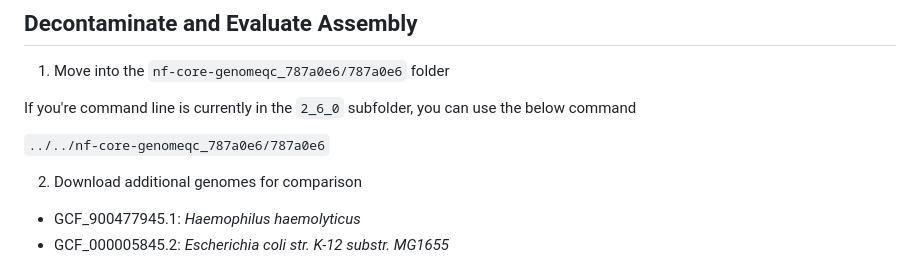
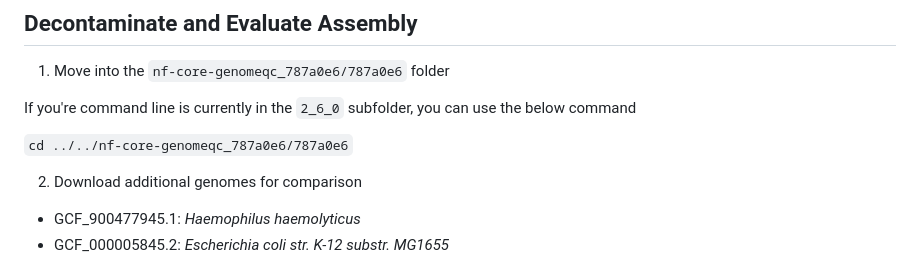
Before and after one commit to jcbioinformatics/SomeAssemblyRequired, a Markdown page: README.md, the part around the change. GitHub-like rendering.

Commit message:
Fix genomeqc navigation typo

```diff
--- a/README.md
+++ b/README.md
@@ -234,7 +234,7 @@ See bacass's documentation [here](https://github.com/nf-core/bacass/blob/master/
 
 If you're command line is currently in the `2_6_0` subfolder, you can use the below command
 
-`../../nf-core-genomeqc_787a0e6/787a0e6`
+`cd ../../nf-core-genomeqc_787a0e6/787a0e6`
 
 <!--JC note, strike this download if test manifest works -->
 
```
